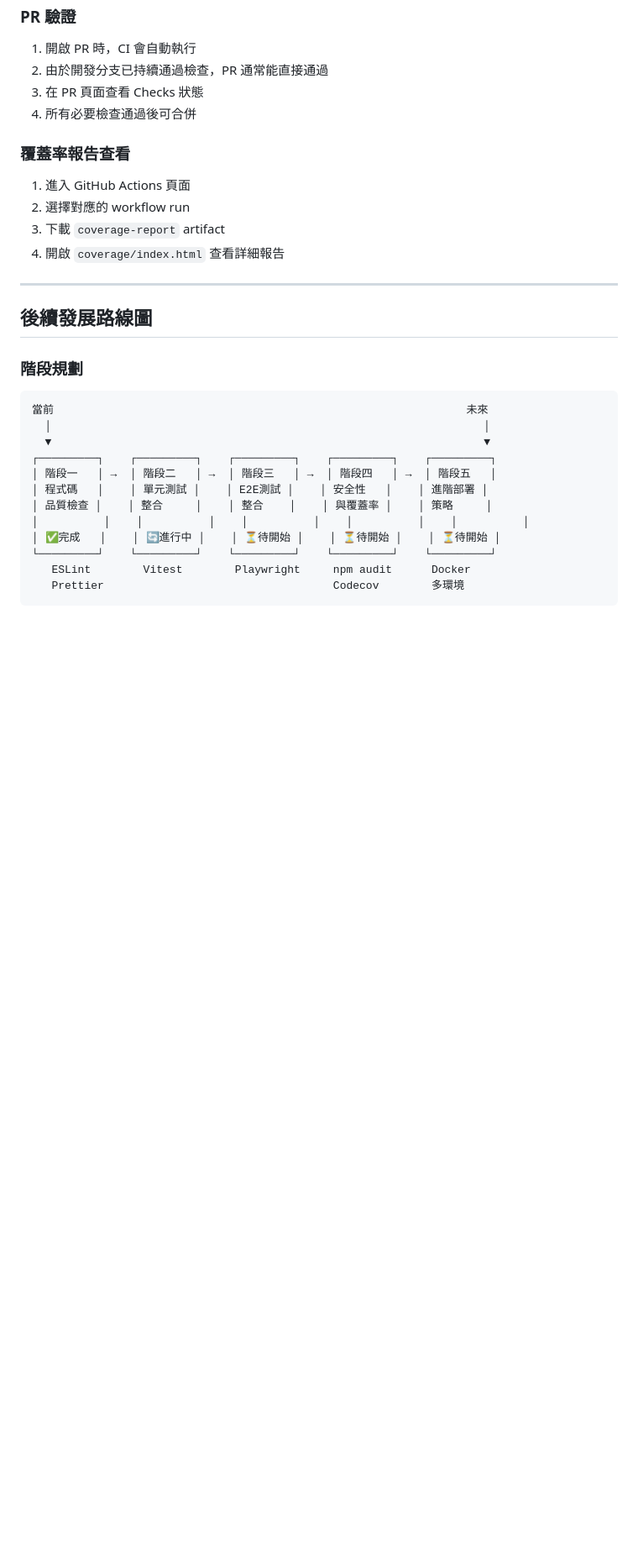
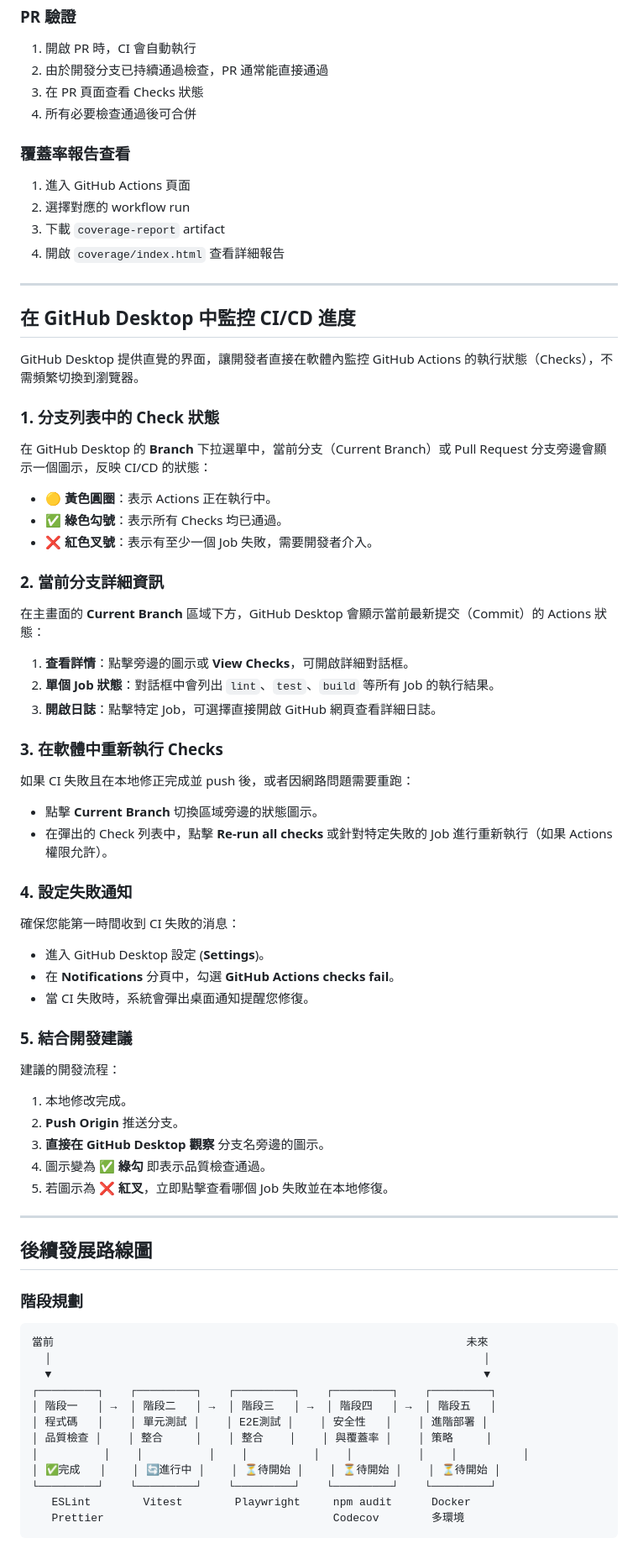
Before and after one commit to FCU-Sigmaboy/frontend-demo, a Markdown page: docs/dev-branch-cicd-workflow-baseline.md, the part around one of its changes. Shown at 84% size. GitHub-like rendering; blank space fills up the shorter version.

Commit message:
Add section on monitoring CI/CD in GitHub Desktop
Added a new section explaining how to monitor GitHub Actions CI/CD status directly within GitHub Desktop, including status icons, viewing job details, re-running checks, enabling notifications, and recommended workflow steps.

```diff
--- a/docs/dev-branch-cicd-workflow-baseline.md
+++ b/docs/dev-branch-cicd-workflow-baseline.md
@@ -496,6 +497,52 @@ npm run build
 
 ---
 
+## 在 GitHub Desktop 中監控 CI/CD 進度
+
+GitHub Desktop 提供直覺的界面，讓開發者直接在軟體內監控 GitHub Actions 的執行狀態（Checks），不需頻繁切換到瀏覽器。
+
+### 1. 分支列表中的 Check 狀態
+
+在 GitHub Desktop 的 **Branch** 下拉選單中，當前分支（Current Branch）或 Pull Request 分支旁邊會顯示一個圖示，反映 CI/CD 的狀態：
+
+- 🟡 **黃色圓圈**：表示 Actions 正在執行中。
+- ✅ **綠色勾號**：表示所有 Checks 均已通過。
+- ❌ **紅色叉號**：表示有至少一個 Job 失敗，需要開發者介入。
+
+### 2. 當前分支詳細資訊
+
+在主畫面的 **Current Branch** 區域下方，GitHub Desktop 會顯示當前最新提交（Commit）的 Actions 狀態：
+
+1. **查看詳情**：點擊旁邊的圖示或 **View Checks**，可開啟詳細對話框。
+2. **單個 Job 狀態**：對話框中會列出 `lint`、`test`、`build` 等所有 Job 的執行結果。
+3. **開啟日誌**：點擊特定 Job，可選擇直接開啟 GitHub 網頁查看詳細日誌。
+
+### 3. 在軟體中重新執行 Checks
+
+如果 CI 失敗且在本地修正完成並 push 後，或者因網路問題需要重跑：
+
+- 點擊 **Current Branch** 切換區域旁邊的狀態圖示。
+- 在彈出的 Check 列表中，點擊 **Re-run all checks** 或針對特定失敗的 Job 進行重新執行（如果 Actions 權限允許）。
+
+### 4. 設定失敗通知
+
+確保您能第一時間收到 CI 失敗的消息：
+
+- 進入 GitHub Desktop 設定 (**Settings**)。
+- 在 **Notifications** 分頁中，勾選 **GitHub Actions checks fail**。
+- 當 CI 失敗時，系統會彈出桌面通知提醒您修復。
+
+### 5. 結合開發建議
+
+建議的開發流程：
+1. 本地修改完成。
+2. **Push Origin** 推送分支。
+3. **直接在 GitHub Desktop 觀察** 分支名旁邊的圖示。
+4. 圖示變為 **✅ 綠勾** 即表示品質檢查通過。
+5. 若圖示為 **❌ 紅叉**，立即點擊查看哪個 Job 失敗並在本地修復。
+
+---
+
 ## 後續發展路線圖
 
 ### 階段規劃
```
Also changed, not shown: other parts of docs/dev-branch-cicd-workflow-baseline.md (+1 -0 lines).
